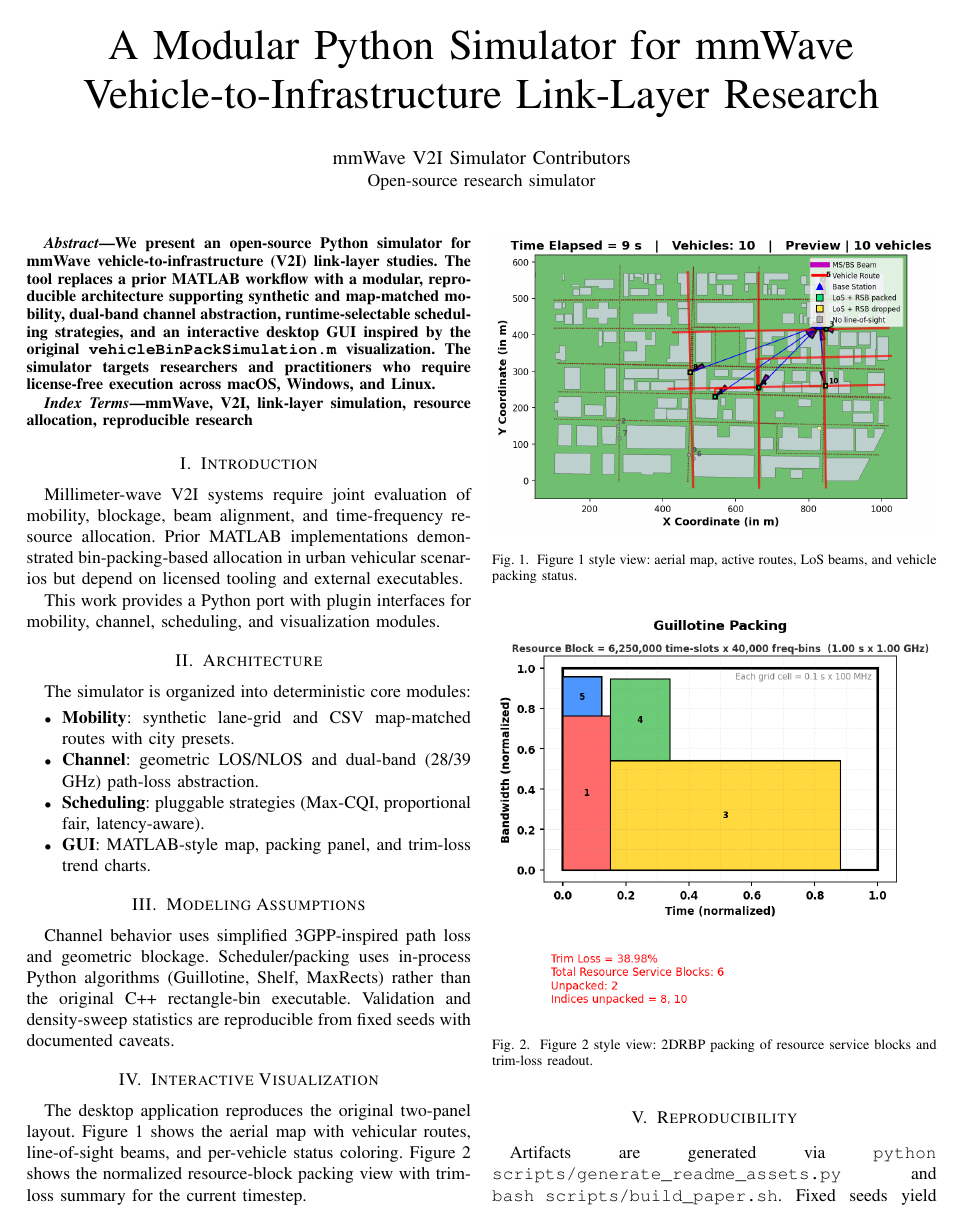
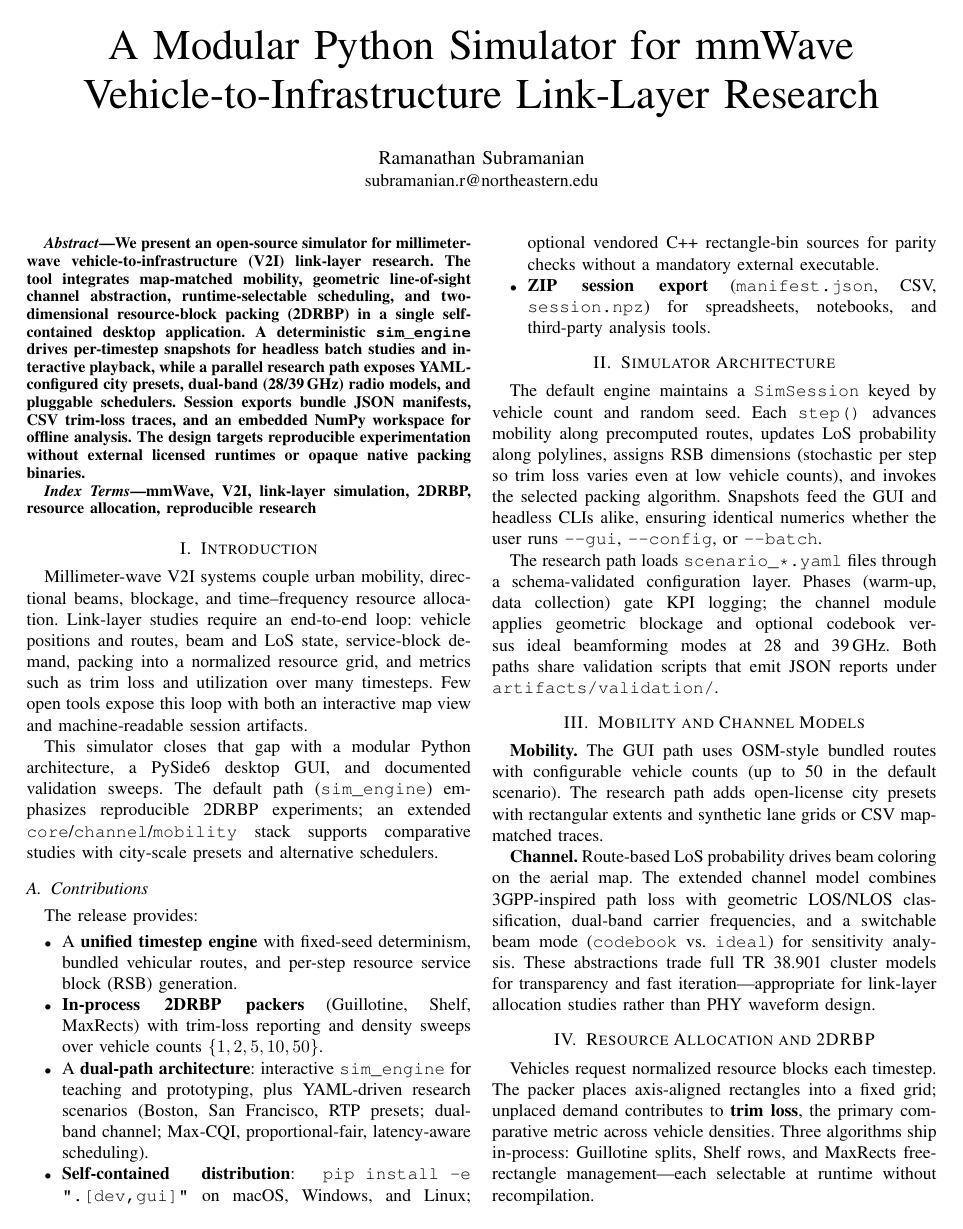
Before and after one commit to linux-ram/mmwave-v2i-sim, a LaTeX paper (paper/main.tex): page 1 of 2. Compiled offline with pdfLaTeX.

Commit message:
Refresh README tagline and expand paper to two pages.
Set author to Ramanathan Subramanian, reframe the technical report around
implementation depth and self-contained usefulness, and align citation metadata.

Co-authored-by: Cursor <cursoragent@cursor.com>

```diff
--- a/paper/main.tex
+++ b/paper/main.tex
@@ -6,64 +6,85 @@
 
 \title{A Modular Python Simulator for mmWave Vehicle-to-Infrastructure Link-Layer Research}
 
-\author{\IEEEauthorblockN{mmWave V2I Simulator Contributors}
-\IEEEauthorblockA{Open-source research simulator}}
+\author{\IEEEauthorblockN{Ramanathan Subramanian}
+\IEEEauthorblockA{subramanian.r@northeastern.edu}}
 
 \begin{document}
 \maketitle
 
 \begin{abstract}
-We present an open-source Python simulator for mmWave vehicle-to-infrastructure (V2I) link-layer studies.
-The tool replaces a prior MATLAB workflow with a modular, reproducible architecture supporting
-synthetic and map-matched mobility, dual-band channel abstraction, runtime-selectable scheduling strategies,
-and an interactive desktop GUI inspired by the original \texttt{vehicleBinPackSimulation.m} visualization.
-The simulator targets researchers and practitioners who require license-free execution across macOS, Windows, and Linux.
+We present an open-source simulator for millimeter-wave vehicle-to-infrastructure (V2I) link-layer research.
+The tool integrates map-matched mobility, geometric line-of-sight channel abstraction, runtime-selectable scheduling,
+and two-dimensional resource-block packing (2DRBP) in a single self-contained desktop application.
+A deterministic \texttt{sim\_engine} drives per-timestep snapshots for headless batch studies and interactive playback,
+while a parallel research path exposes YAML-configured city presets, dual-band (28/39\,GHz) radio models, and pluggable schedulers.
+Session exports bundle JSON manifests, CSV trim-loss traces, and an embedded NumPy workspace for offline analysis.
+The design targets reproducible experimentation without external licensed runtimes or opaque native packing binaries.
 \end{abstract}
 
 \begin{IEEEkeywords}
-mmWave, V2I, link-layer simulation, resource allocation, reproducible research
+mmWave, V2I, link-layer simulation, 2DRBP, resource allocation, reproducible research
 \end{IEEEkeywords}
 
 \section{Introduction}
-Millimeter-wave V2I systems require joint evaluation of mobility, blockage, beam alignment, and time-frequency resource allocation.
-Prior MATLAB implementations demonstrated bin-packing-based allocation in urban vehicular scenarios but depend on licensed tooling and external executables.
+Millimeter-wave V2I systems couple urban mobility, directional beams, blockage, and time--frequency resource allocation.
+Link-layer studies require an end-to-end loop: vehicle positions and routes, beam and LoS state, service-block demand,
+packing into a normalized resource grid, and metrics such as trim loss and utilization over many timesteps.
+Few open tools expose this loop with both an interactive map view and machine-readable session artifacts.
 
-This work provides a Python port with plugin interfaces for mobility, channel, scheduling, and visualization modules.
+This simulator closes that gap with a modular Python architecture, a PySide6 desktop GUI, and documented validation sweeps.
+The default path (\texttt{sim\_engine}) emphasizes reproducible 2DRBP experiments; an extended \texttt{core}/\texttt{channel}/\texttt{mobility} stack supports comparative studies with city-scale presets and alternative schedulers.
 
-\section{Architecture}
-The simulator is organized into deterministic core modules:
+\subsection{Contributions}
+The release provides:
 \begin{itemize}
-  \item \textbf{Mobility}: synthetic lane-grid and CSV map-matched routes with city presets.
-  \item \textbf{Channel}: geometric LOS/NLOS and dual-band (28/39 GHz) path-loss abstraction.
-  \item \textbf{Scheduling}: pluggable strategies (Max-CQI, proportional fair, latency-aware).
-  \item \textbf{GUI}: MATLAB-style map, packing panel, and trim-loss trend charts.
+  \item A \textbf{unified timestep engine} with fixed-seed determinism, bundled vehicular routes, and per-step resource service block (RSB) generation.
+  \item \textbf{In-process 2DRBP packers} (Guillotine, Shelf, MaxRects) with trim-loss reporting and density sweeps over vehicle counts $\{1,2,5,10,50\}$.
+  \item A \textbf{dual-path architecture}: interactive \texttt{sim\_engine} for teaching and prototyping, plus YAML-driven research scenarios (Boston, San Francisco, RTP presets; dual-band channel; Max-CQI, proportional-fair, latency-aware scheduling).
+  \item \textbf{Self-contained distribution}: \texttt{pip install -e ".[dev,gui]"} on macOS, Windows, and Linux; optional vendored C++ rectangle-bin sources for parity checks without a mandatory external executable.
+  \item \textbf{ZIP session export} (\texttt{manifest.json}, CSV, \texttt{session.npz}) for spreadsheets, notebooks, and third-party analysis tools.
 \end{itemize}
 
-\section{Modeling Assumptions}
-Channel behavior uses simplified 3GPP-inspired path loss and geometric blockage.
-Scheduler/packing uses in-process Python algorithms (Guillotine, Shelf, MaxRects) rather than the original C++ rectangle-bin executable.
-Validation and density-sweep statistics are reproducible from fixed seeds with documented caveats.
+\section{Simulator Architecture}
+The default engine maintains a \texttt{SimSession} keyed by vehicle count and random seed.
+Each \texttt{step()} advances mobility along precomputed routes, updates LoS probability along polylines, assigns RSB dimensions (stochastic per step so trim loss varies even at low vehicle counts), and invokes the selected packing algorithm.
+Snapshots feed the GUI and headless CLIs alike, ensuring identical numerics whether the user runs \texttt{--gui}, \texttt{--config}, or \texttt{--batch}.
+
+The research path loads \texttt{scenario\_*.yaml} files through a schema-validated configuration layer.
+Phases (warm-up, data collection) gate KPI logging; the channel module applies geometric blockage and optional codebook versus ideal beamforming modes at 28 and 39\,GHz.
+Both paths share validation scripts that emit JSON reports under \texttt{artifacts/validation/}.
+
+\section{Mobility and Channel Models}
+\textbf{Mobility.} The GUI path uses OSM-style bundled routes with configurable vehicle counts (up to 50 in the default scenario).
+The research path adds open-license city presets with rectangular extents and synthetic lane grids or CSV map-matched traces.
+
+\textbf{Channel.} Route-based LoS probability drives beam coloring on the aerial map.
+The extended channel model combines 3GPP-inspired path loss with geometric LOS/NLOS classification, dual-band carrier frequencies, and a switchable beam mode (\texttt{codebook} vs.\ \texttt{ideal}) for sensitivity analysis.
+These abstractions trade full TR~38.901 cluster models for transparency and fast iteration---appropriate for link-layer allocation studies rather than PHY waveform design.
+
+\section{Resource Allocation and 2DRBP}
+Vehicles request normalized resource blocks each timestep.
+The packer places axis-aligned rectangles into a fixed grid; unplaced demand contributes to \textbf{trim loss}, the primary comparative metric across vehicle densities.
+Three algorithms ship in-process: Guillotine splits, Shelf rows, and MaxRects free-rectangle management---each selectable at runtime without recompilation.
+
+Batch mode sweeps \texttt{nVehicle} over five standard counts with multiple trials per point, producing mean and standard deviation of trim loss for regression against published V2I allocation curves.
+Scheduler plugins on the research path allocate users before packing when studying fairness or latency policies.
 
 \section{Interactive Visualization}
-The desktop application reproduces the original two-panel layout.
-Figure~\ref{fig:map} shows the aerial map with vehicular routes, line-of-sight beams, and per-vehicle status coloring.
-Figure~\ref{fig:pack} shows the normalized resource-block packing view with trim-loss summary for the current timestep.
+The desktop application couples two synchronized views: an aerial map with routes, LoS beams, and per-vehicle status colors, and a packing panel with a trim-loss readout and session-persistent trend chart.
+Figure~\ref{fig:map} shows the map view during a ten-vehicle preview run; Figure~\ref{fig:pack} shows the corresponding 2DRBP placement and summary statistics.
 
 \begin{figure}[!t]
   \centering
   \includegraphics[width=\linewidth]{figures/fig_gui_map.png}
-  \caption{Figure~1 style view: aerial map, active routes, LoS beams, and vehicle packing status.}
+  \caption{Aerial map: vehicular routes, LoS beams, and packing-status coloring for active users.}
   \label{fig:map}
 \end{figure}
 
 \begin{figure}[!t]
   \centering
   \includegraphics[width=\linewidth]{figures/fig_gui_packing.png}
-  \caption{Figure~2 style view: 2DRBP packing of resource service blocks and trim-loss readout.}
+  \caption{Resource-block packing grid with per-step trim-loss summary.}
   \label{fig:pack}
 \end{figure}
 
-\section{Reproducibility}
-Artifacts are generated via \texttt{python scripts/generate\_readme\_assets.py} and
-\texttt{bash scripts/build\_paper.sh}.
-Fixed seeds yield deterministic simulation outputs and session export bundles.
```
Also changed, not shown: docs/CITATION.md (+7 -5 lines), pyproject.toml (+1 -1 lines), README.md, paper/main.pdf, paper/main.tex (15 more changed lines), 2 other files.
